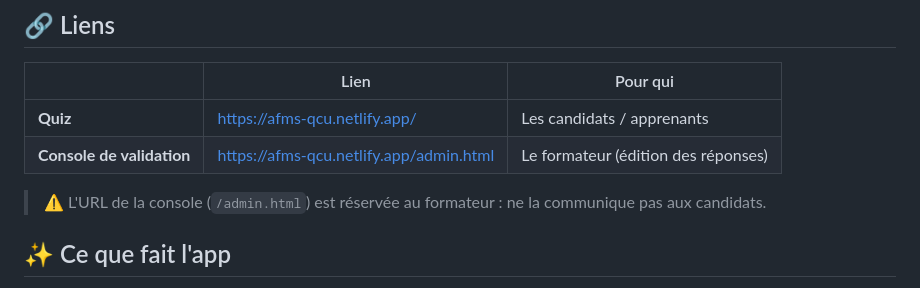
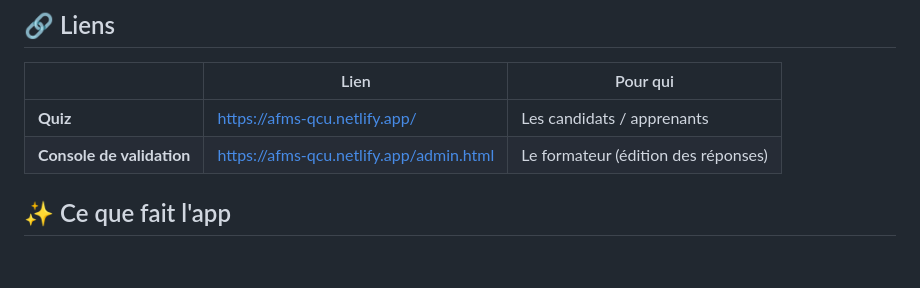
Before and after one commit to AFMS-Formation/qcu-afms, a Markdown page: README.md, the part around the change. GitHub-like rendering; blank space fills up the shorter version.

```diff
--- a/README.md
+++ b/README.md
@@ -15,8 +15,6 @@ d'une banque de questions extraite des supports de formation.
 |---|---|---|
 | **Quiz** | https://afms-qcu.netlify.app/ | Les candidats / apprenants |
 | **Console de validation** | https://afms-qcu.netlify.app/admin.html | Le formateur (édition des réponses) |
-
-> ⚠️ L'URL de la console (`/admin.html`) est réservée au formateur : ne la communique pas aux candidats.
 
 ## ✨ Ce que fait l'app
 
```
